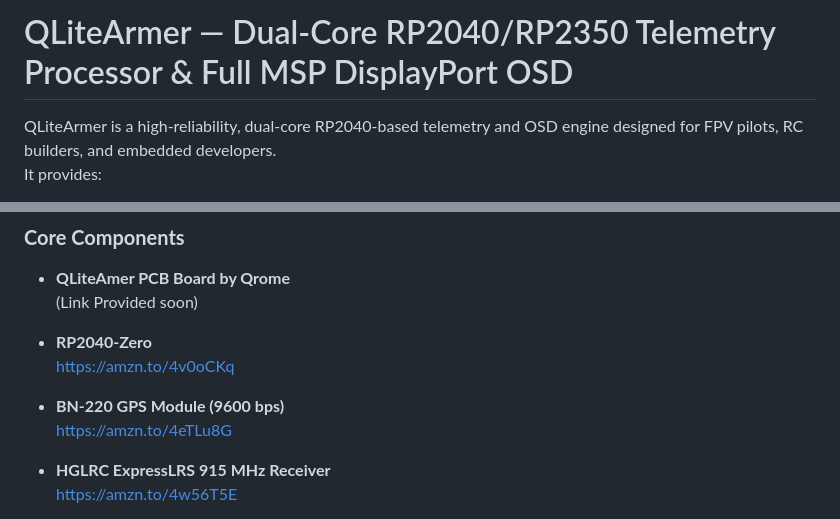
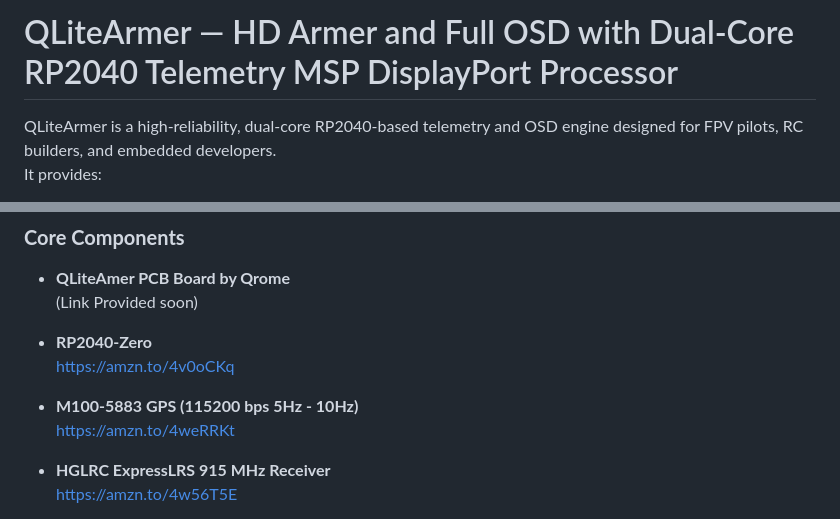
Before and after one commit to Qrome/QLiteArmer, a Markdown page: README.md, 2 parts joined by grey strips. GitHub-like rendering.

Commit message:
update for M100 GPS running 10Hz

```diff
--- a/README.md
+++ b/README.md
@@ -1,4 +1,4 @@
-# QLiteArmer — Dual‑Core RP2040/RP2350 Telemetry Processor & Full MSP DisplayPort OSD
+# QLiteArmer — HD Armer and Full OSD with Dual‑Core RP2040 Telemetry MSP DisplayPort Processor
 
 QLiteArmer is a high‑reliability, dual‑core RP2040‑based telemetry and OSD engine designed for FPV pilots, RC builders, and embedded developers.
 It provides:
@@ -133,8 +133,8 @@ All links are affiliate links that help support the project at no additional cos
 - **RP2040‑Zero**
   https://amzn.to/4v0oCKq
 
-- **BN‑220 GPS Module (9600 bps)**
-  https://amzn.to/4eTLu8G
+- **M100-5883 GPS (115200 bps 5Hz - 10Hz)**
+  https://amzn.to/4weRRKt
 
 - **HGLRC ExpressLRS 915 MHz Receiver**
   https://amzn.to/4w56T5E
```
